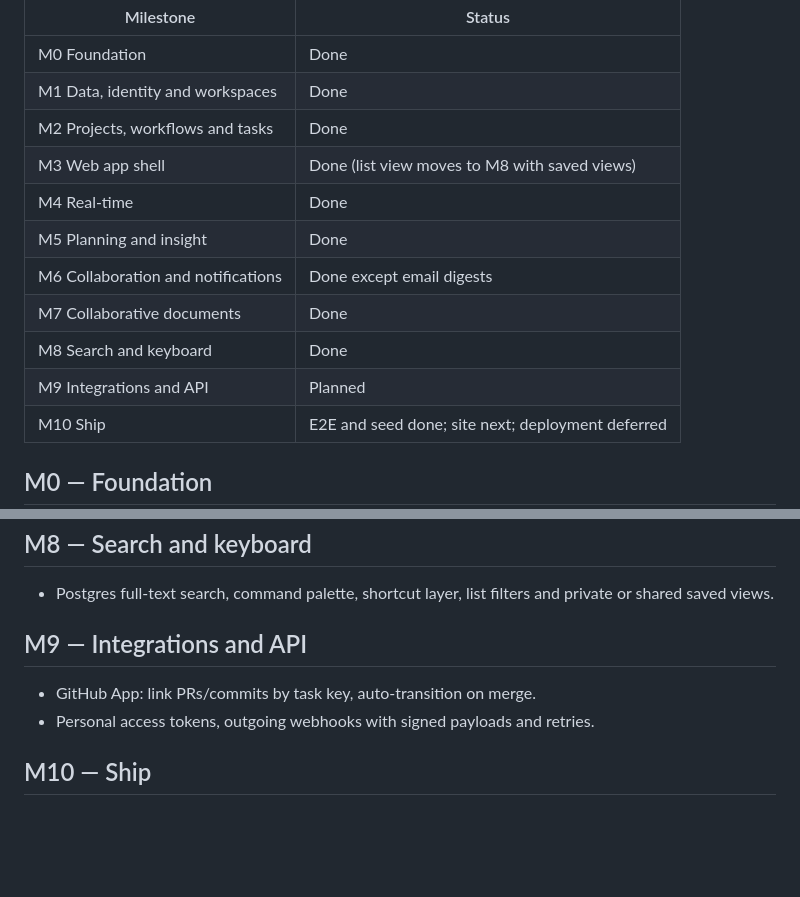
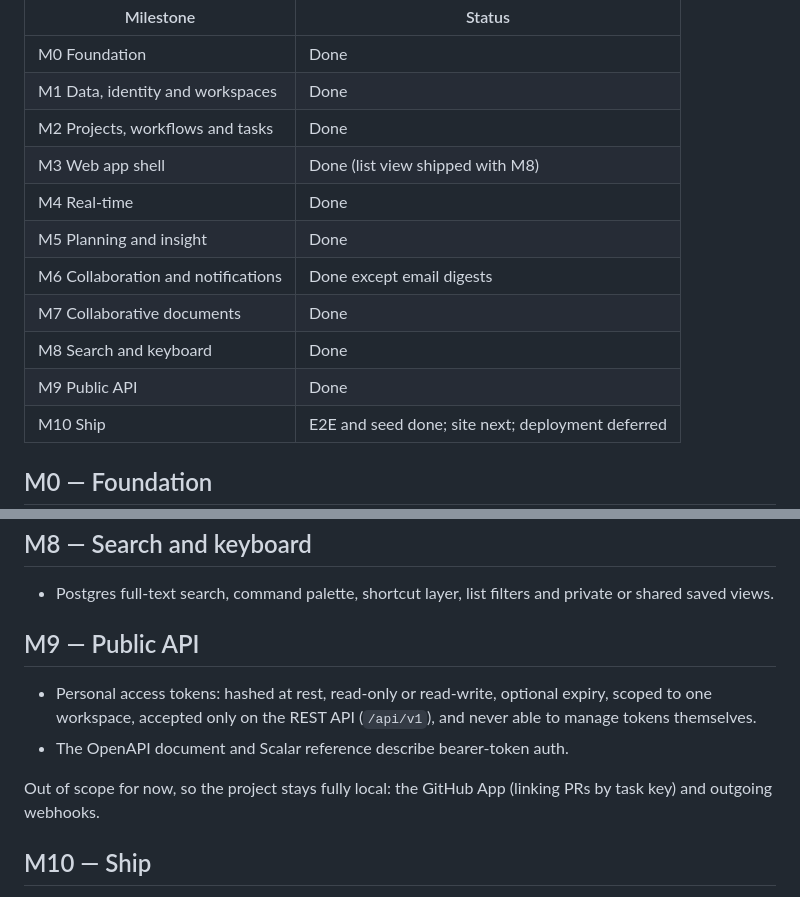
Before and after one commit to KhaledSaeed18/team-flow, a Markdown page: docs/ROADMAP.md, 2 parts joined by grey strips. Drawn GitHub-style; blank space fills up the shorter version.

Commit message:
docs: public api milestone, and integrations out of scope for now

```diff
--- a/docs/ROADMAP.md
+++ b/docs/ROADMAP.md
@@ -8,13 +8,13 @@ Work lands as small pull requests into `dev`; `main` receives releases.
 | M0 Foundation                      | Done                                              |
 | M1 Data, identity and workspaces   | Done                                              |
 | M2 Projects, workflows and tasks   | Done                                              |
-| M3 Web app shell                   | Done (list view moves to M8 with saved views)     |
+| M3 Web app shell                   | Done (list view shipped with M8)                  |
 | M4 Real-time                       | Done                                              |
 | M5 Planning and insight            | Done                                              |
 | M6 Collaboration and notifications | Done except email digests                         |
 | M7 Collaborative documents         | Done                                              |
 | M8 Search and keyboard             | Done                                              |
-| M9 Integrations and API            | Planned                                           |
+| M9 Public API                      | Done                                              |
 | M10 Ship                           | E2E and seed done; site next; deployment deferred |
 
 ## M0 — Foundation
@@ -78,10 +78,14 @@ integration tests against a real database.
 
 - Postgres full-text search, command palette, shortcut layer, list filters and private or shared saved views.
 
-## M9 — Integrations and API
+## M9 — Public API
 
-- GitHub App: link PRs/commits by task key, auto-transition on merge.
-- Personal access tokens, outgoing webhooks with signed payloads and retries.
+- Personal access tokens: hashed at rest, read-only or read-write, optional expiry, scoped to one workspace,
+  accepted only on the REST API (`/api/v1`), and never able to manage tokens themselves.
+- The OpenAPI document and Scalar reference describe bearer-token auth.
+
+Out of scope for now, so the project stays fully local: the GitHub App (linking PRs by task key) and outgoing
+webhooks.
 
 ## M10 — Ship
 
```
Also changed, not shown: docs/ARCHITECTURE.md (+2 -3 lines), docs/VISION.md (+1 -1 lines).
